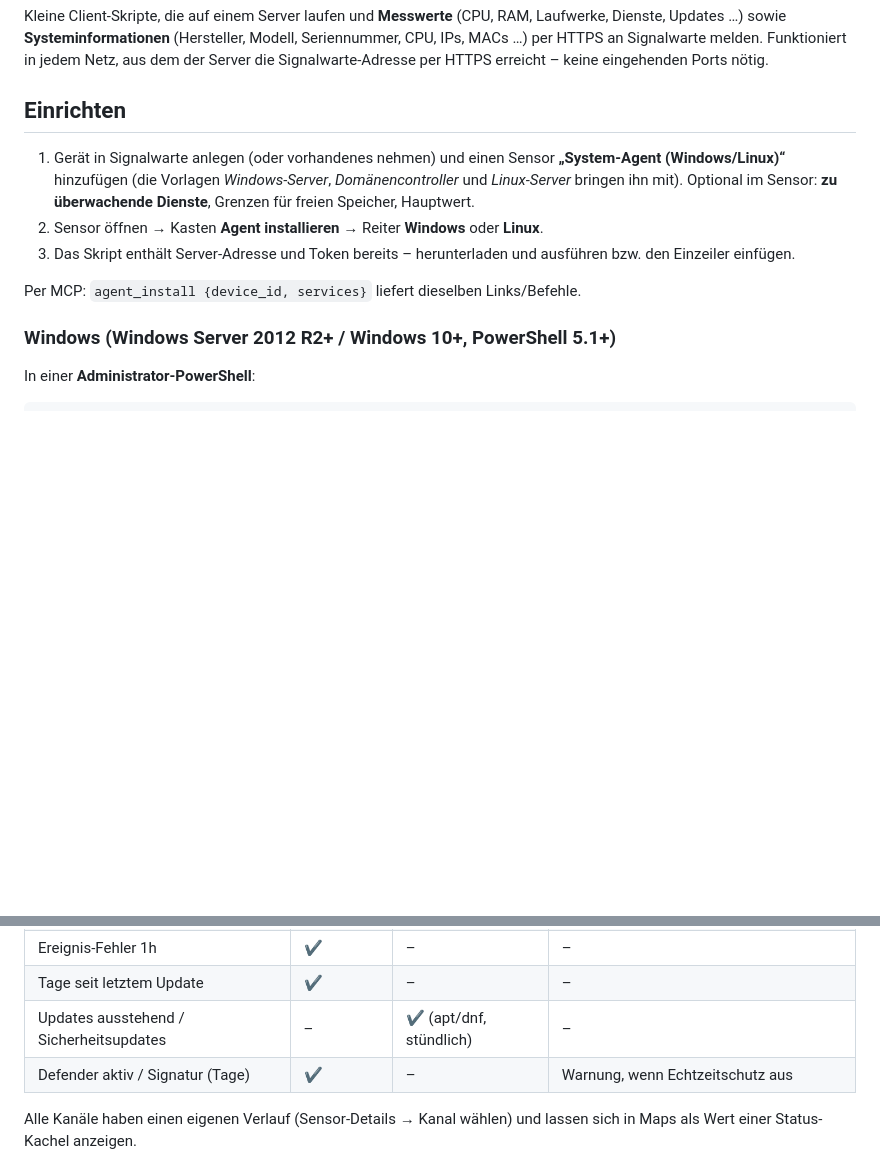
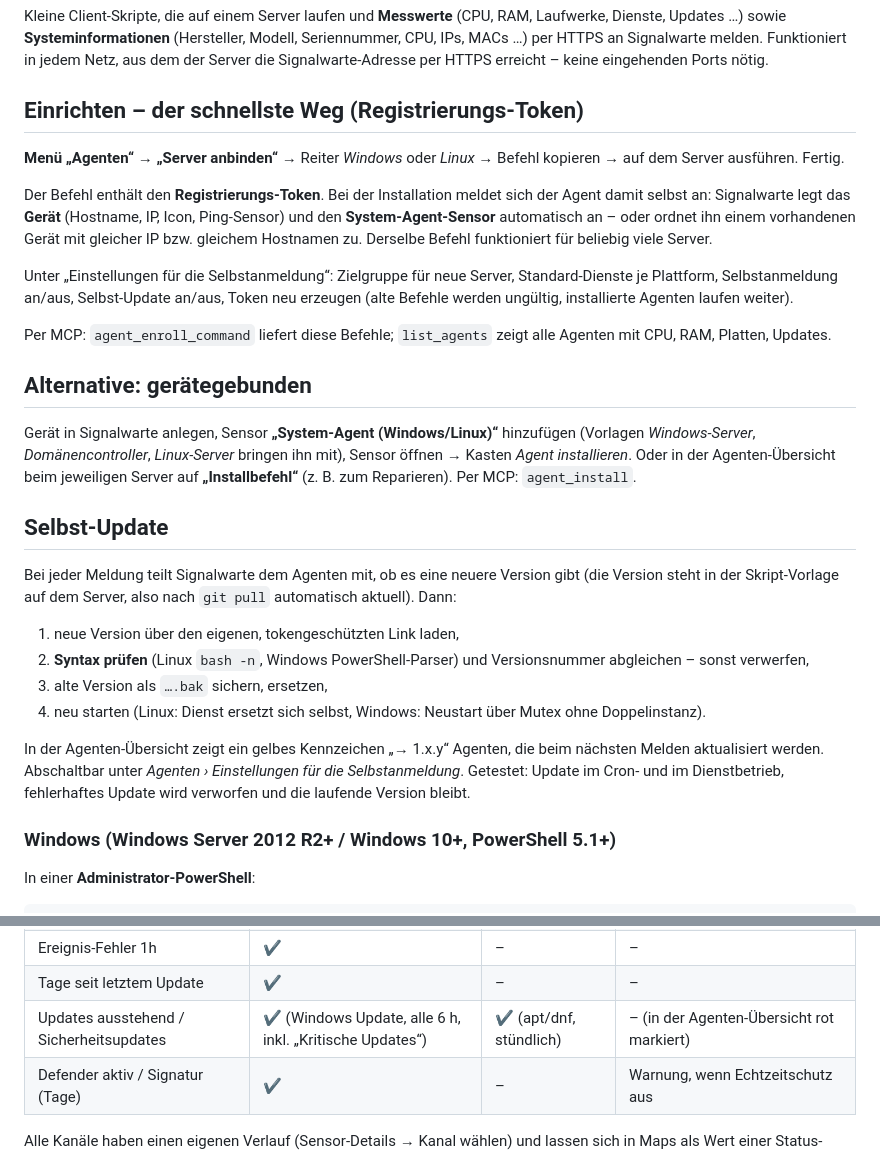
Before and after one commit to sdrexde/signalwarte, a Markdown page: docs/AGENTS.md, 2 parts joined by grey strips. Drawn GitHub-style; blank space fills up the shorter version.

```diff
--- a/docs/AGENTS.md
+++ b/docs/AGENTS.md
@@ -4,15 +4,39 @@ Kleine Client-Skripte, die auf einem Server laufen und **Messwerte** (CPU, RAM,
 **Systeminformationen** (Hersteller, Modell, Seriennummer, CPU, IPs, MACs …) per HTTPS an Signalwarte melden.
 Funktioniert in jedem Netz, aus dem der Server die Signalwarte-Adresse per HTTPS erreicht – keine eingehenden Ports nötig.
 
-## Einrichten
+## Einrichten – der schnellste Weg (Registrierungs-Token)
 
-1. Gerät in Signalwarte anlegen (oder vorhandenes nehmen) und einen Sensor **„System-Agent (Windows/Linux)“** hinzufügen
-   (die Vorlagen *Windows-Server*, *Domänencontroller* und *Linux-Server* bringen ihn mit).
-   Optional im Sensor: **zu überwachende Dienste**, Grenzen für freien Speicher, Hauptwert.
-2. Sensor öffnen → Kasten **Agent installieren** → Reiter **Windows** oder **Linux**.
-3. Das Skript enthält Server-Adresse und Token bereits – herunterladen und ausführen bzw. den Einzeiler einfügen.
+**Menü „Agenten“ → „Server anbinden“** → Reiter *Windows* oder *Linux* → Befehl kopieren → auf dem Server ausführen. Fertig.
 
-Per MCP: `agent_install {device_id, services}` liefert dieselben Links/Befehle.
+Der Befehl enthält den **Registrierungs-Token**. Bei der Installation meldet sich der Agent damit selbst an:
+Signalwarte legt das **Gerät** (Hostname, IP, Icon, Ping-Sensor) und den **System-Agent-Sensor** automatisch an –
+oder ordnet ihn einem vorhandenen Gerät mit gleicher IP bzw. gleichem Hostnamen zu. Derselbe Befehl funktioniert für
+beliebig viele Server.
+
+Unter „Einstellungen für die Selbstanmeldung“: Zielgruppe für neue Server, Standard-Dienste je Plattform,
+Selbstanmeldung an/aus, Selbst-Update an/aus, Token neu erzeugen (alte Befehle werden ungültig, installierte Agenten laufen weiter).
+
+Per MCP: `agent_enroll_command` liefert diese Befehle; `list_agents` zeigt alle Agenten mit CPU, RAM, Platten, Updates.
+
+## Alternative: gerätegebunden
+
+Gerät in Signalwarte anlegen, Sensor **„System-Agent (Windows/Linux)“** hinzufügen (Vorlagen *Windows-Server*,
+*Domänencontroller*, *Linux-Server* bringen ihn mit), Sensor öffnen → Kasten *Agent installieren*. Oder in der
+Agenten-Übersicht beim jeweiligen Server auf **„Installbefehl“** (z. B. zum Reparieren). Per MCP: `agent_install`.
+
+## Selbst-Update
+
+Bei jeder Meldung teilt Signalwarte dem Agenten mit, ob es eine neuere Version gibt (die Version steht in der
+Skript-Vorlage auf dem Server, also nach `git pull` automatisch aktuell). Dann:
+
+1. neue Version über den eigenen, tokengeschützten Link laden,
+2. **Syntax prüfen** (Linux `bash -n`, Windows PowerShell-Parser) und Versionsnummer abgleichen – sonst verwerfen,
+3. alte Version als `….bak` sichern, ersetzen,
+4. neu starten (Linux: Dienst ersetzt sich selbst, Windows: Neustart über Mutex ohne Doppelinstanz).
+
+In der Agenten-Übersicht zeigt ein gelbes Kennzeichen „→ 1.x.y“ Agenten, die beim nächsten Melden aktualisiert werden.
+Abschaltbar unter *Agenten › Einstellungen für die Selbstanmeldung*. Getestet: Update im Cron- und im Dienstbetrieb,
+fehlerhaftes Update wird verworfen und die laufende Version bleibt.
 
 ### Windows (Windows Server 2012 R2+ / Windows 10+, PowerShell 5.1+)
 
@@ -68,7 +92,7 @@ bash signalwarte-agent.sh collect "nginx,ssh"                # nur sammeln und a
 | Neustart ausstehend | ✔ | ✔ | Warnung |
 | Ereignis-Fehler 1h | ✔ | – | – |
 | Tage seit letztem Update | ✔ | – | – |
-| Updates ausstehend / Sicherheitsupdates | – | ✔ (apt/dnf, stündlich) | – |
+| Updates ausstehend / Sicherheitsupdates | ✔ (Windows Update, alle 6 h, inkl. „Kritische Updates“) | ✔ (apt/dnf, stündlich) | – (in der Agenten-Übersicht rot markiert) |
 | Defender aktiv / Signatur (Tage) | ✔ | – | Warnung, wenn Echtzeitschutz aus |
 
 Alle Kanäle haben einen eigenen Verlauf (Sensor-Details → Kanal wählen) und lassen sich in Maps als Wert einer
```
Also changed, not shown: README.md (+4 -4 lines), docs/MCP.md (+2 -0 lines), docs/screenshots/29-agenten.png (added), 12 other files.
